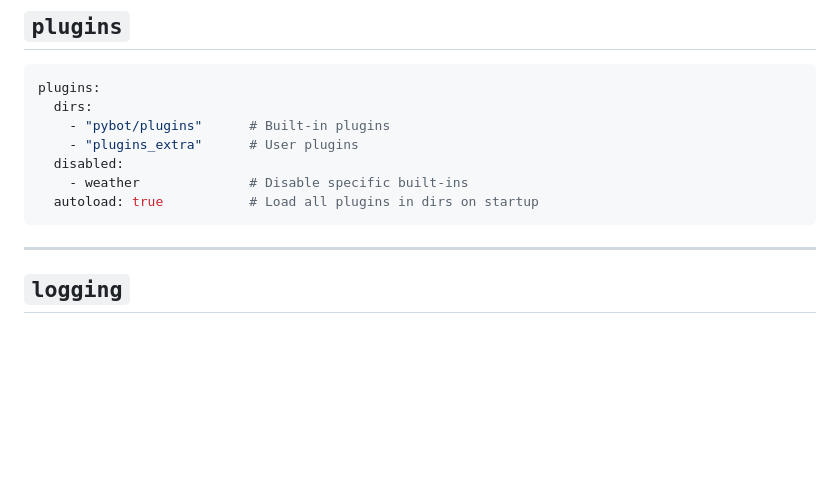
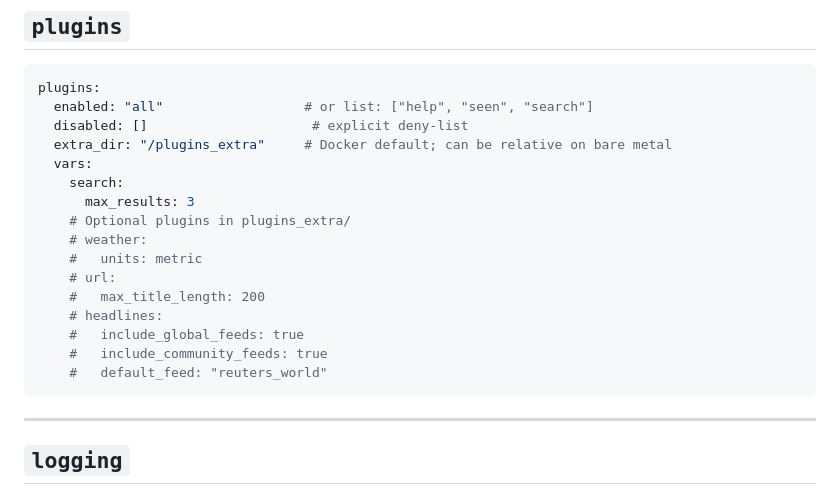
Before and after one commit to Jarsky/pyra, a Markdown page: docs/config.md, the part around the change. GitHub-like rendering; blank space fills up the shorter version.

````diff
--- a/docs/config.md
+++ b/docs/config.md
@@ -116,12 +116,21 @@ web:
 
 ```yaml
 plugins:
-  dirs:
-    - "pybot/plugins"      # Built-in plugins
-    - "plugins_extra"      # User plugins
-  disabled:
-    - weather              # Disable specific built-ins
-  autoload: true           # Load all plugins in dirs on startup
+  enabled: "all"                  # or list: ["help", "seen", "search"]
+  disabled: []                     # explicit deny-list
+  extra_dir: "/plugins_extra"     # Docker default; can be relative on bare metal
+  vars:
+    search:
+      max_results: 3
+    # Optional plugins in plugins_extra/
+    # weather:
+    #   units: metric
+    # url:
+    #   max_title_length: 200
+    # headlines:
+    #   include_global_feeds: true
+    #   include_community_feeds: true
+    #   default_feed: "reuters_world"
 ```
 
 ---
````
Also changed, not shown: README.md (+4 -2 lines), plugins_extra/OPTIONAL_PLUGINS.md (+22 -12 lines), assets/images/PyraLogoSmall.png (added), assets/images/PyraLogoSmall__transparent.png (added), 10 other files.
